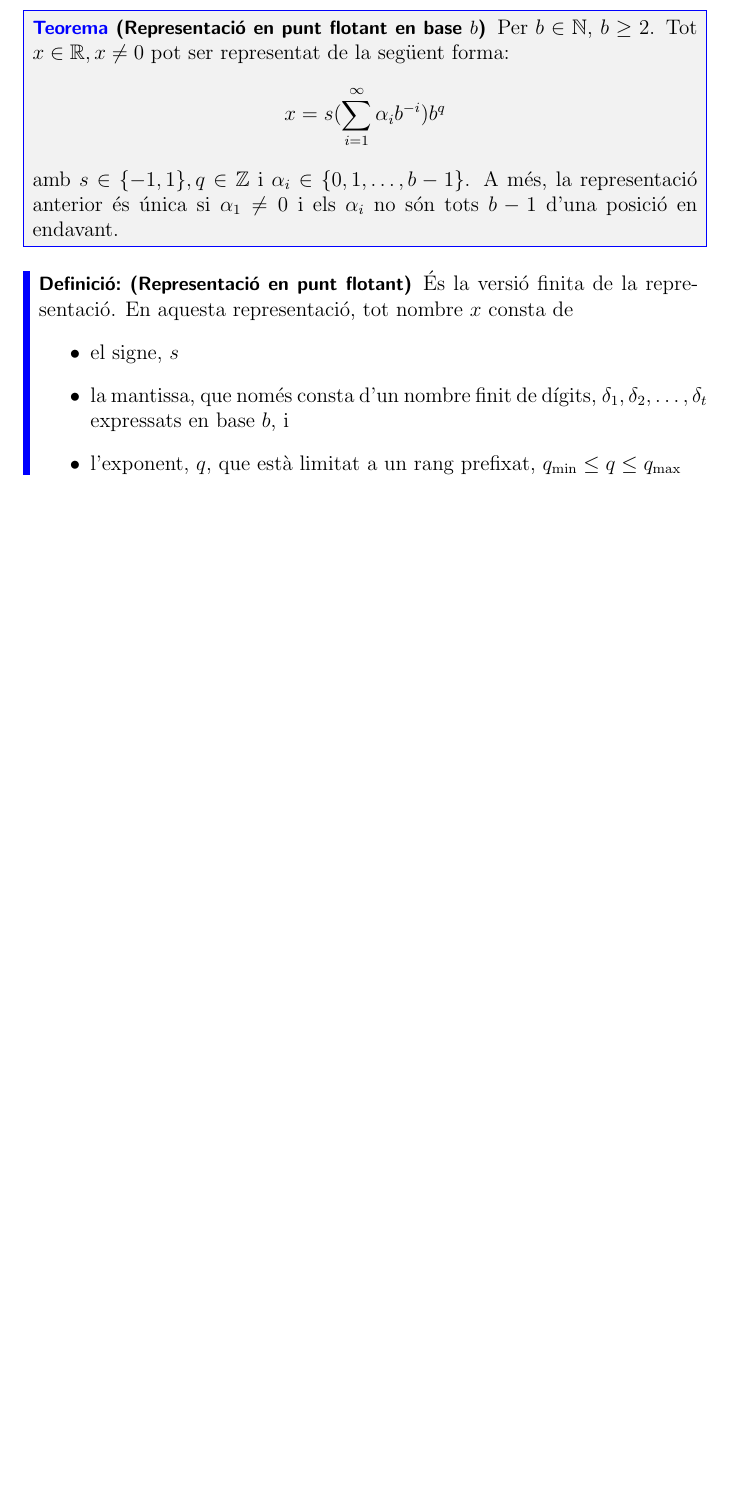
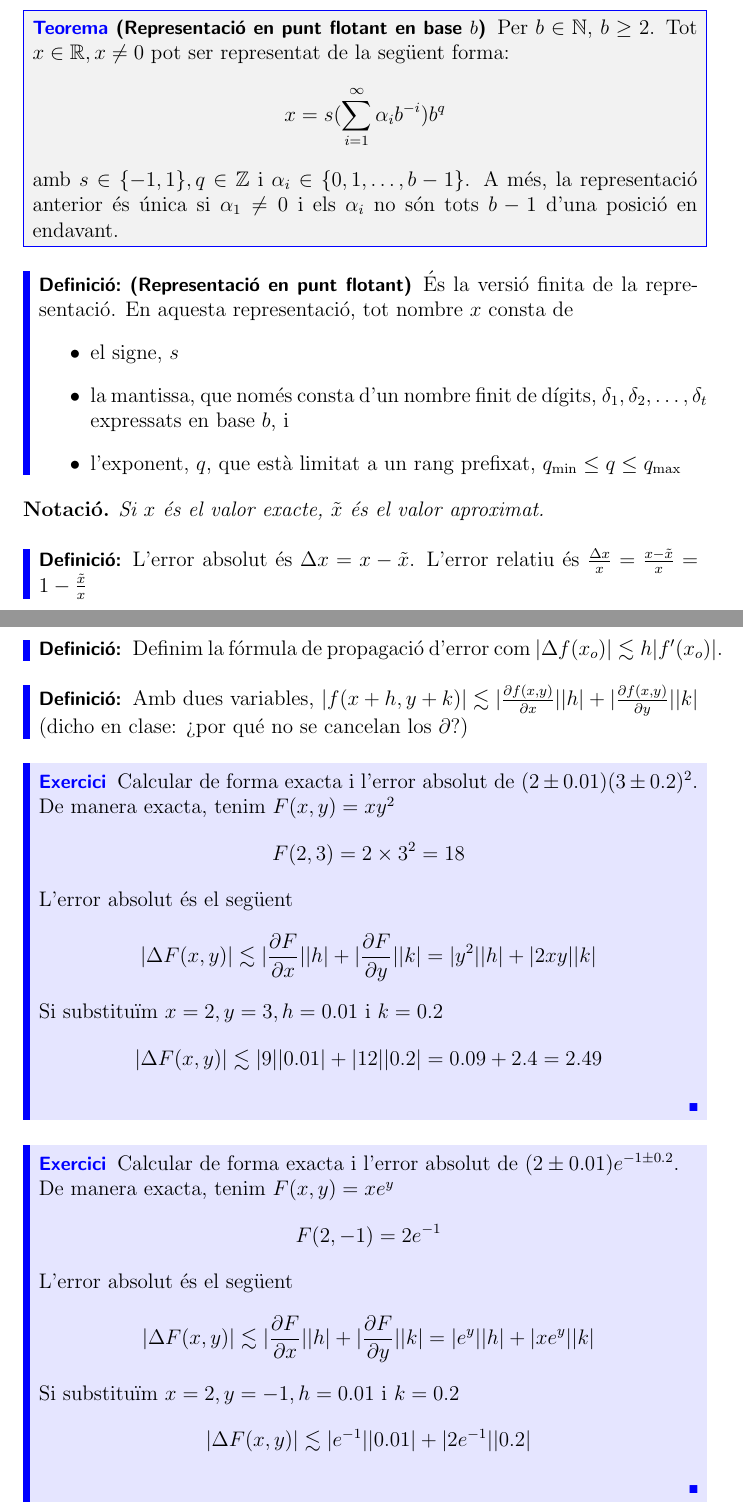
Before and after one commit to TheRepSter/Apunts-MatCAD, a LaTeX document (Apunts/Apunts de la segona meitat del 1r curs/main.tex, which reads Apunts/Apunts de la segona meitat del 1r curs/subfiles/Càlcul-num.tex): part of page 11 of 11 before the commit and two parts of pages 11 and 12 of 12 after it, the two joined at a grey line, cut so that both start at the same text, the shorter picture padded with empty space. Compiled offline with pdfLaTeX.

Commit message:
Ended 5th class

```diff
--- a/Apunts/Apunts de la segona meitat del 1r curs/subfiles/Càlcul-num.tex
+++ b/Apunts/Apunts de la segona meitat del 1r curs/subfiles/Càlcul-num.tex
@@ -28,4 +28,46 @@
             \item l'exponent, $q$, que està limitat a un rang prefixat, $q_\text{min} \leq q \leq q_\text{max}$
         \end{itemize}
     \end{definicio}
+    \begin{notacio}
+        Si $x$ és el valor exacte, $\tilde{x}$ és el valor aproximat.
+    \end{notacio}
+    \begin{definicio}
+        L'error absolut és $\Delta x = x - \tilde{x}$. L'error relatiu és $\frac{\Delta x}{x} = \frac{x-\tilde{x}}{x} = 1 - \frac{\tilde{x}}{x}$
+    \end{definicio}
+    \begin{definicio}
+        Definim la fórmula de propagació d'error com $|\Delta f(x_o)| \lesssim h|f'(x_o)|$.
+    \end{definicio}
+    \begin{definicio}
+        Amb dues variables, $|f(x+h, y+k)| \lesssim |\frac{\partial f(x,y)}{\partial x}||h| + |\frac{\partial f(x,y)}{\partial y}||k|$ (dicho en clase: ¿por qué no se cancelan los $\partial$?)
+    \end{definicio}
+    \begin{exercici}
+        Calcular de forma exacta i l'error absolut de $(2\pm 0.01)(3\pm 0.2)^2$.\\
+        De manera exacta, tenim $F(x,y) = xy^2$
+        \begin{displaymath}
+            F(2, 3) = 2\times3^2 = 18
+        \end{displaymath}
+        L'error absolut és el següent
+        \begin{displaymath}
+            |\Delta F(x,y)| \lesssim |\frac{\partial F}{\partial x}||h| +  |\frac{\partial F}{\partial y}||k| = |y^2||h| + |2xy||k|
+        \end{displaymath}
+        Si substituïm $x = 2, y = 3, h = 0.01$ i $k = 0.2$
+        \begin{displaymath}
+            |\Delta F(x,y)| \lesssim |9||0.01| + |12||0.2| = 0.09+2.4 = 2.49
+        \end{displaymath}
+    \end{exercici}
+    \begin{exercici}
+        Calcular de forma exacta i l'error absolut de $(2\pm 0.01)e^{-1\pm 0.2}$.\\
+        De manera exacta, tenim $F(x,y) = xe^y$
+        \begin{displaymath}
+            F(2, -1) = 2e^{-1}
+        \end{displaymath}
+        L'error absolut és el següent
+        \begin{displaymath}
+            |\Delta F(x,y)| \lesssim |\frac{\partial F}{\partial x}||h| +  |\frac{\partial F}{\partial y}||k| = |e^y||h| + |xe^y||k|
+        \end{displaymath}
+        Si substituïm $x = 2, y = -1, h = 0.01$ i $k = 0.2$
+        \begin{displaymath}
+            |\Delta F(x,y)| \lesssim |e^{-1}||0.01| + |2e^{-1}||0.2|
+        \end{displaymath}
+    \end{exercici}
 \end{document}
```
Also changed, not shown: Apunts/Apunts de la segona meitat del 1r curs/subfiles/Càlcul-2.tex (+30 -1 lines), Apunts/Apunts de la segona meitat del 1r curs/main.pdf.
